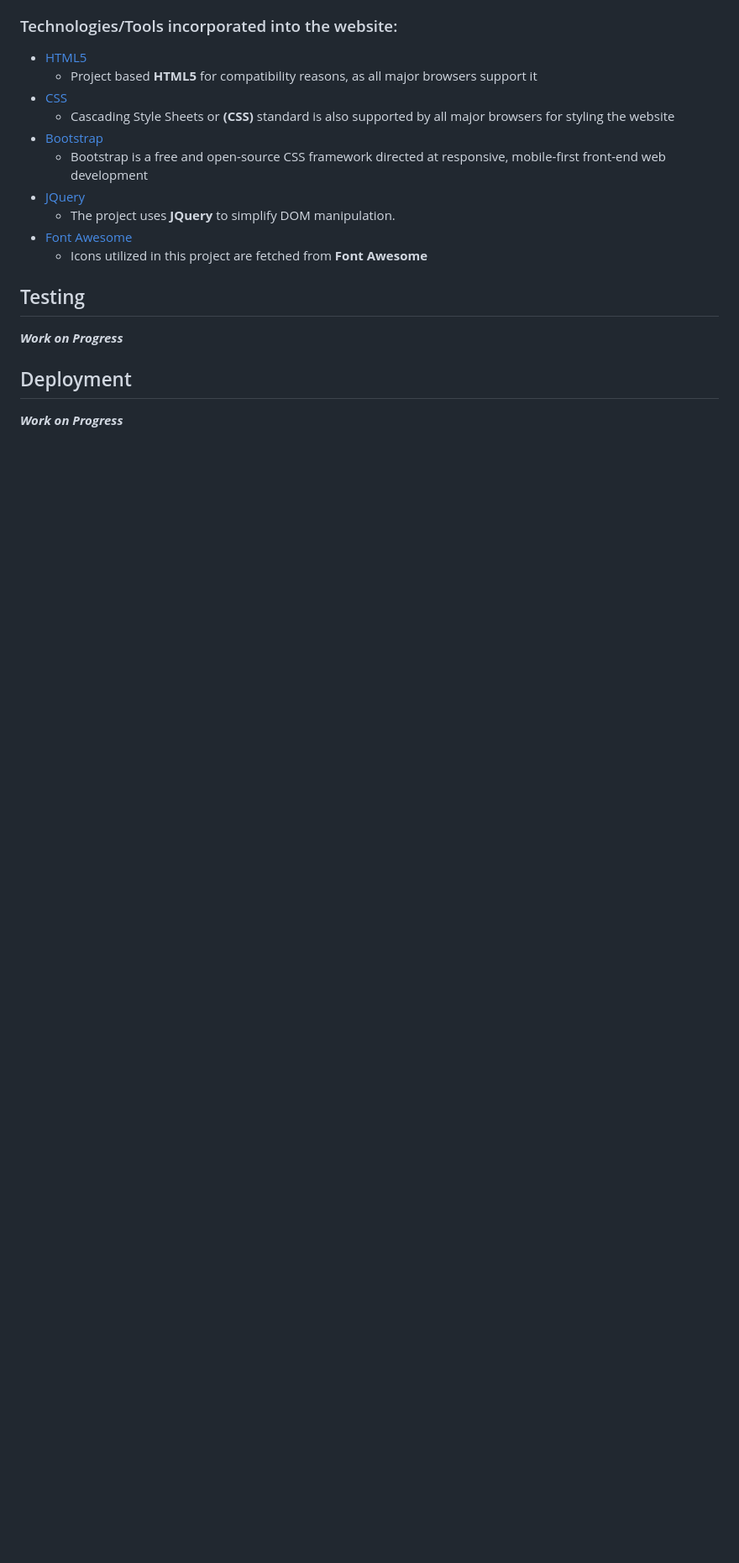
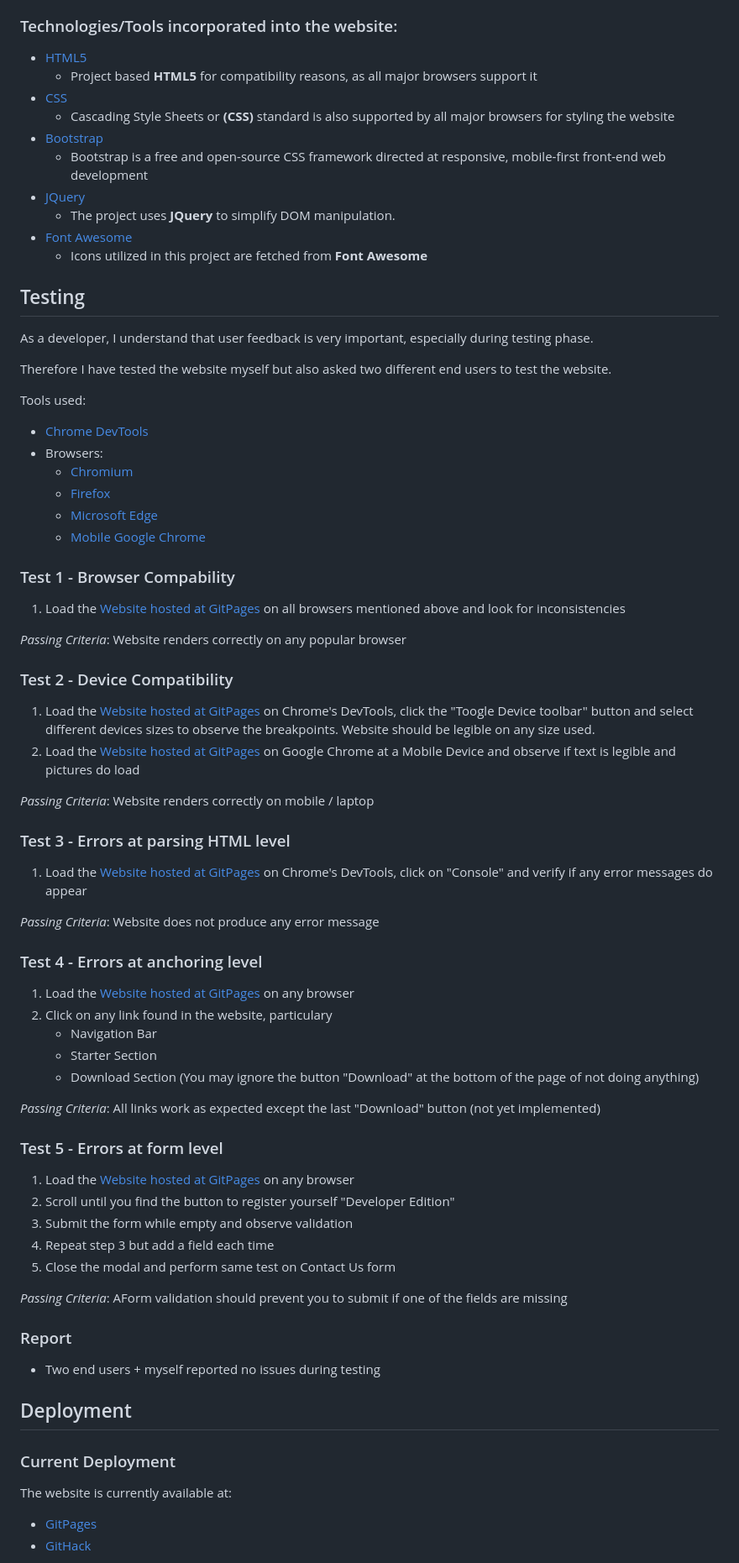
Before and after one commit to Code-Institute-Submissions/patrickpulfer-codeinsitute_usercentric_milestone_project_AprResub, a Markdown page: README.md, the part around the change printed below. Shown: that part at 84% size. Drawn GitHub-style; blank space fills up the shorter version.

Commit message:
Added deployment instructions and QA instructions to readme

```diff
--- a/README.md
+++ b/README.md
@@ -128,10 +128,62 @@ Logo: Every product/brand should have a logo, so I have created a simple logo ba
 
 ## Testing
 
-***Work on Progress***
+As a developer, I understand that user feedback is very important, especially during testing phase.
+
+Therefore I have tested the website myself but also asked two different end users to test the website.
+
+Tools used:
+* [Chrome DevTools](https://developers.google.com/web/tools/chrome-devtools)
+* Browsers:
+    * [Chromium](https://www.chromium.org/)
+    * [Firefox](https://www.mozilla.org/en-US/firefox/new/)
+    * [Microsoft Edge](https://www.microsoftedgeinsider.com/en-us/)
+    * [Mobile Google Chrome](https://play.google.com/store/apps/details?id=com.android.chrome)
+
+
+### Test 1 - Browser Compability
+1. Load the [Website hosted at GitPages](https://patrickpulfer.github.io/codeinsitute_usercentric_milestone_project/index.html) on all browsers mentioned above and look for inconsistencies
+
+*Passing Criteria*: Website renders correctly on any popular browser
+
+
+### Test 2 - Device Compatibility
+1. Load the [Website hosted at GitPages](https://patrickpulfer.github.io/codeinsitute_usercentric_milestone_project/index.html) on Chrome's DevTools, click the "Toogle Device toolbar" button and select different devices sizes to observe the breakpoints. Website should be legible on any size used.
+2. Load the [Website hosted at GitPages](https://patrickpulfer.github.io/codeinsitute_usercentric_milestone_project/index.html) on Google Chrome at a Mobile Device and observe if text is legible and pictures do load
+
+*Passing Criteria*: Website renders correctly on mobile / laptop
+
+### Test 3 - Errors at parsing HTML level
+1. Load the [Website hosted at GitPages](https://patrickpulfer.github.io/codeinsitute_usercentric_milestone_project/index.html) on Chrome's DevTools, click on "Console" and verify if any error messages do appear
+
+*Passing Criteria*: Website does not produce any error message
+
+### Test 4 - Errors at anchoring level
+1. Load the [Website hosted at GitPages](https://patrickpulfer.github.io/codeinsitute_usercentric_milestone_project/index.html) on any browser
+2. Click on any link found in the website, particulary
+    * Navigation Bar
+    * Starter Section
+    * Download Section (You may ignore the button "Download" at the bottom of the page of not doing anything)
+
+*Passing Criteria*: All links work as expected except the last "Download" button (not yet implemented)
+
+### Test 5 - Errors at form level
+1. Load the [Website hosted at GitPages](https://patrickpulfer.github.io/codeinsitute_usercentric_milestone_project/index.html) on any browser
+2. Scroll until you find the button to register yourself "Developer Edition"
+3. Submit the form while empty and observe validation
+4. Repeat step 3 but add a field each time
+5. Close the modal and perform same test on Contact Us form
+
+*Passing Criteria*: AForm validation should prevent you to submit if one of the fields are missing
+
+### Report
+* Two end users + myself reported no issues during testing
 
 
 ## Deployment
 
-***Work on Progress***
+### Current Deployment
+The website is currently available at:
+* [GitPages](https://patrickpulfer.github.io/codeinsitute_usercentric_milestone_project/index.html)
+* [GitHack](https://raw.githack.com/patrickpulfer/codeinsitute_usercentric_milestone_project/main/index.html)
 
```
Also changed, not shown: other parts of README.md (+32 -31 lines), img/github_zip.png (added).
